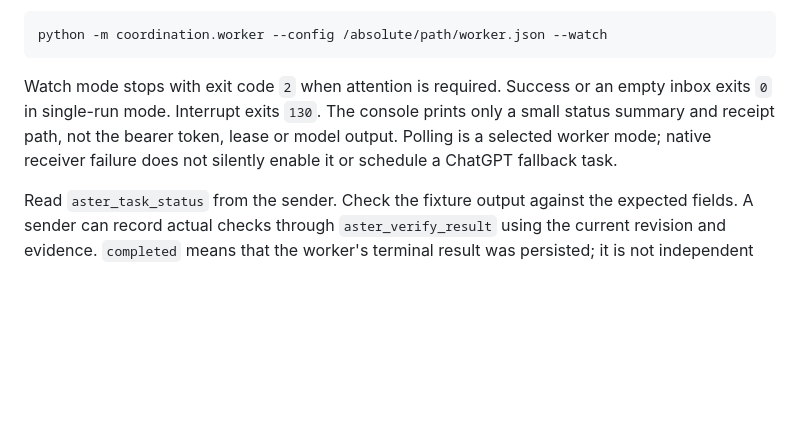
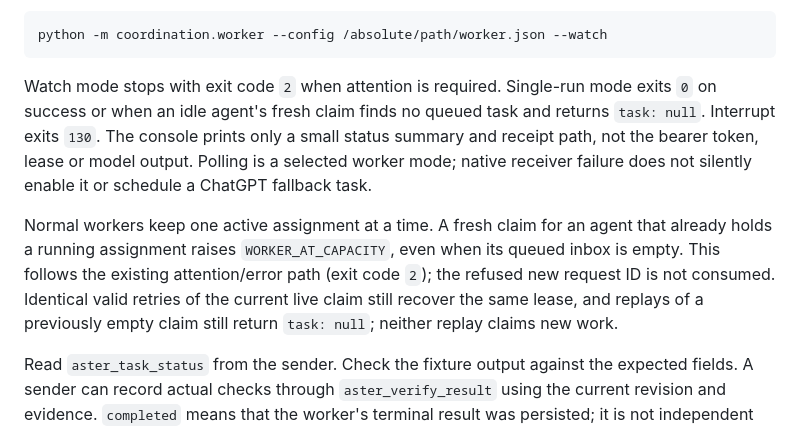
Before and after one commit to yustein/aster-universal-mcp, a Markdown page: docs/AGENT_COORDINATION.md, the part around the change. GitHub-like rendering; blank space fills up the shorter version.

Commit message:
Clarify empty-claim and busy-worker single-run behavior

````diff
--- a/docs/AGENT_COORDINATION.md
+++ b/docs/AGENT_COORDINATION.md
@@ -124,11 +124,19 @@ Use `--watch` only when you explicitly want a persistent polling worker:
 python -m coordination.worker --config /absolute/path/worker.json --watch
 ```
 
-Watch mode stops with exit code `2` when attention is required. Success or an empty
-inbox exits `0` in single-run mode. Interrupt exits `130`. The console prints only
+Watch mode stops with exit code `2` when attention is required. Single-run mode
+exits `0` on success or when an idle agent's fresh claim finds no queued task and
+returns `task: null`. Interrupt exits `130`. The console prints only
 a small status summary and receipt path, not the bearer token, lease or model
 output. Polling is a selected worker mode; native receiver failure does not
 silently enable it or schedule a ChatGPT fallback task.
+
+Normal workers keep one active assignment at a time. A fresh claim for an agent
+that already holds a running assignment raises `WORKER_AT_CAPACITY`, even when
+its queued inbox is empty. This follows the existing attention/error path (exit
+code `2`); the refused new request ID is not consumed. Identical valid retries of
+the current live claim still recover the same lease, and replays of a previously
+empty claim still return `task: null`; neither replay claims new work.
 
 Read `aster_task_status` from the sender. Check the fixture output against the
 expected fields. A sender can record actual checks through `aster_verify_result`
````
